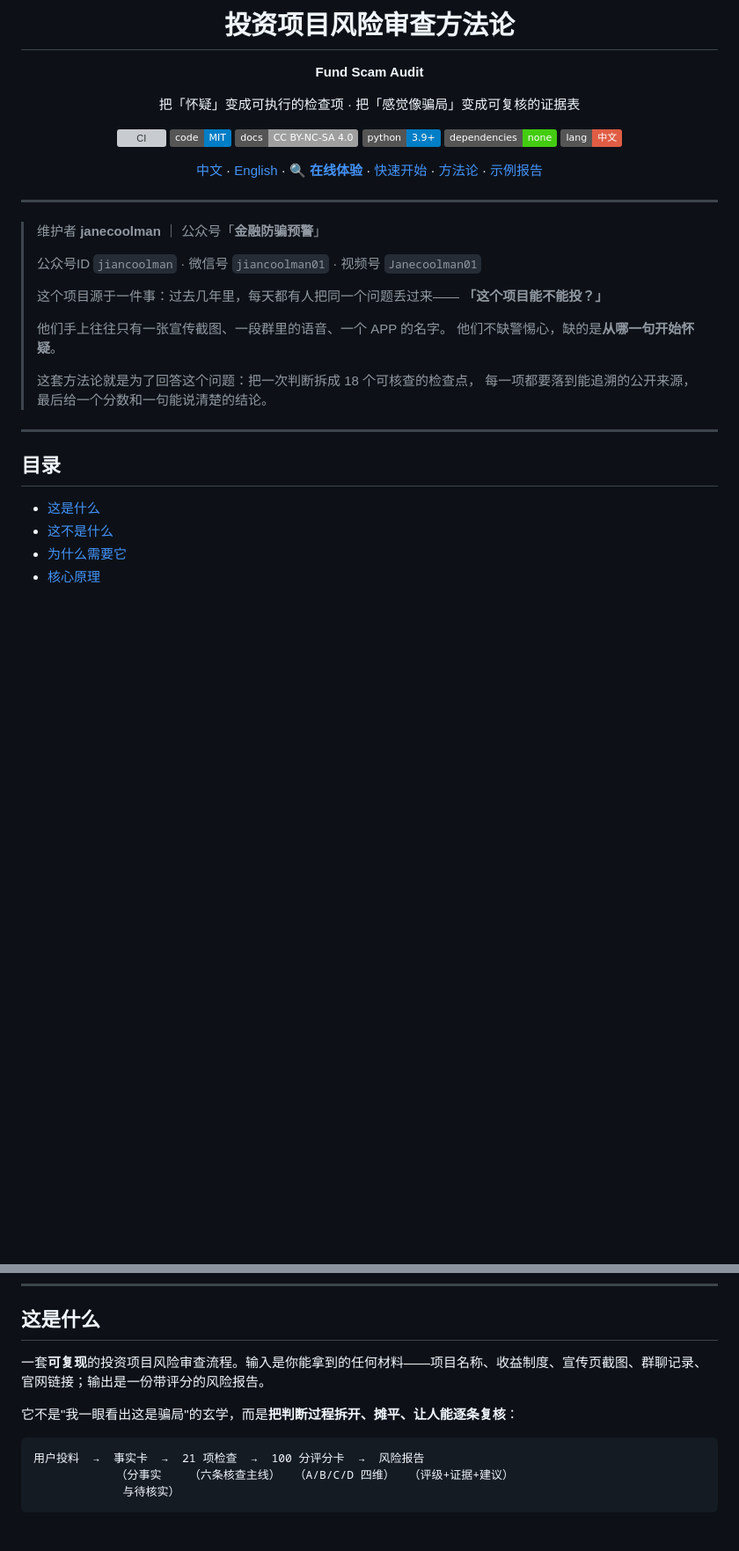
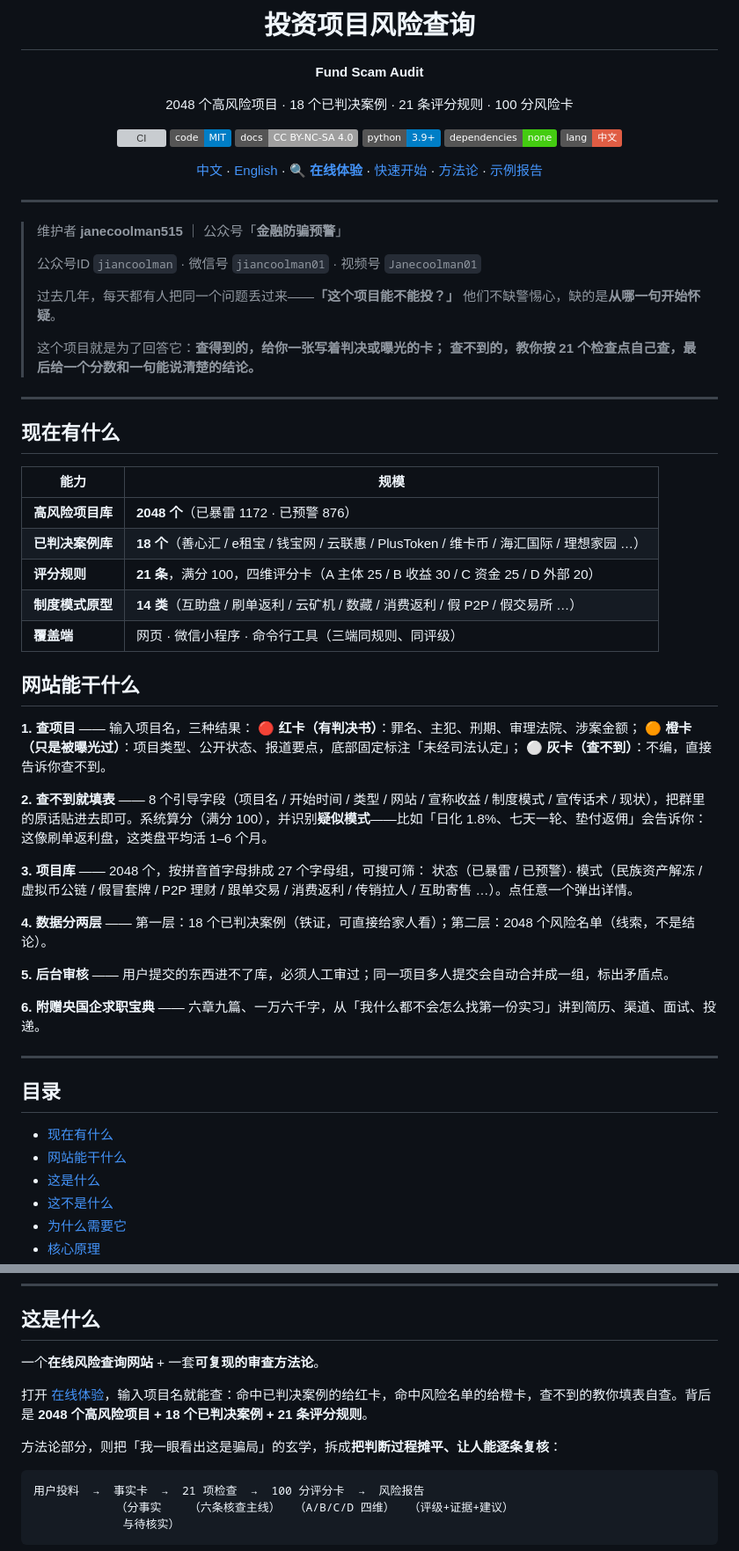
Before and after one commit to janecoolman515/fund-anti-fraud, a Markdown page: README.md, 2 parts joined by grey strips. Shown at 88% size. Drawn GitHub-style; badges without logos; blank space fills up the shorter version; grey boxes are pictures that could not be loaded.

Commit message:
docs(v2.5.0): README 改为产品现状+网站功能（2048 项目库/18 案例/21 规则），修正维护者 janecoolman515

````diff
--- a/README.md
+++ b/README.md
@@ -1,10 +1,10 @@
 <div align="center">
 
-# 投资项目风险审查方法论
+# 投资项目风险查询
 
 **Fund Scam Audit**
 
-把「怀疑」变成可执行的检查项 · 把「感觉像骗局」变成可复核的证据表
+2048 个高风险项目 · 18 个已判决案例 · 21 条评分规则 · 100 分风险卡
 
 [![CI](https://github.com/janecoolman515/fund-anti-fraud/actions/workflows/ci.yml/badge.svg)](https://github.com/janecoolman515/fund-anti-fraud/actions/workflows/ci.yml)
 [![License: MIT](https://img.shields.io/badge/code-MIT-blue.svg)](LICENSE)
@@ -19,23 +19,52 @@
 
 ---
 
-> 维护者 **janecoolman** ｜ 公众号「**金融防骗预警**」
+> 维护者 **janecoolman515** ｜ 公众号「**金融防骗预警**」
 >
 > 公众号ID `jiancoolman` · 微信号 `jiancoolman01` · 视频号 `Janecoolman01`
 >
-> 这个项目源于一件事：过去几年里，每天都有人把同一个问题丢过来——
-> **「这个项目能不能投？」**
->
-> 他们手上往往只有一张宣传截图、一段群里的语音、一个 APP 的名字。
+> 过去几年，每天都有人把同一个问题丢过来——**「这个项目能不能投？」**
 > 他们不缺警惕心，缺的是**从哪一句开始怀疑**。
 >
-> 这套方法论就是为了回答这个问题：把一次判断拆成 18 个可核查的检查点，
-> 每一项都要落到能追溯的公开来源，最后给一个分数和一句能说清楚的结论。
+> 这个项目就是为了回答它：**查得到的，给你一张写着判决或曝光的卡；
+> 查不到的，教你按 21 个检查点自己查，最后给一个分数和一句能说清楚的结论。**
+
+---
+
+## 现在有什么
+
+| 能力 | 规模 |
+|---|---|
+| **高风险项目库** | **2048 个**（已暴雷 1172 · 已预警 876）|
+| **已判决案例库** | **18 个**（善心汇 / e租宝 / 钱宝网 / 云联惠 / PlusToken / 维卡币 / 海汇国际 / 理想家园 …）|
+| **评分规则** | **21 条**，满分 100，四维评分卡（A 主体 25 / B 收益 30 / C 资金 25 / D 外部 20）|
+| **制度模式原型** | **14 类**（互助盘 / 刷单返利 / 云矿机 / 数藏 / 消费返利 / 假 P2P / 假交易所 …）|
+| **覆盖端** | 网页 · 微信小程序 · 命令行工具（三端同规则、同评级）|
+
+## 网站能干什么
+
+**1. 查项目** —— 输入项目名，三种结果：
+🔴 **红卡（有判决书）**：罪名、主犯、刑期、审理法院、涉案金额；
+🟠 **橙卡（只是被曝光过）**：项目类型、公开状态、报道要点，底部固定标注「未经司法认定」；
+⚪ **灰卡（查不到）**：不编，直接告诉你查不到。
+
+**2. 查不到就填表** —— 8 个引导字段（项目名 / 开始时间 / 类型 / 网站 / 宣称收益 / 制度模式 / 宣传话术 / 现状），把群里的原话贴进去即可。系统算分（满分 100），并识别**疑似模式**——比如「日化 1.8%、七天一轮、垫付返佣」会告诉你：这像刷单返利盘，这类盘平均活 1–6 个月。
+
+**3. 项目库** —— 2048 个，按拼音首字母排成 27 个字母组，可搜可筛：
+状态（已暴雷 / 已预警）· 模式（民族资产解冻 / 虚拟币公链 / 假冒套牌 / P2P 理财 / 跟单交易 / 消费返利 / 传销拉人 / 互助寄售 …）。点任意一个弹出详情。
+
+**4. 数据分两层** —— 第一层：18 个已判决案例（铁证，可直接给家人看）；第二层：2048 个风险名单（线索，不是结论）。
+
+**5. 后台审核** —— 用户提交的东西进不了库，必须人工审过；同一项目多人提交会自动合并成一组，标出矛盾点。
+
+**6. 附赠央国企求职宝典** —— 六章九篇、一万六千字，从「我什么都不会怎么找第一份实习」讲到简历、渠道、面试、投递。
 
 ---
 
 ## 目录
 
+- [现在有什么](#现在有什么)
+- [网站能干什么](#网站能干什么)
 - [这是什么](#这是什么)
 - [这不是什么](#这不是什么)
 - [为什么需要它](#为什么需要它)
@@ -55,9 +84,11 @@
 
 ## 这是什么
 
-一套**可复现**的投资项目风险审查流程。输入是你能拿到的任何材料——项目名称、收益制度、宣传页截图、群聊记录、官网链接；输出是一份带评分的风险报告。
+一个**在线风险查询网站** + 一套**可复现的审查方法论**。
 
-它不是"我一眼看出这是骗局"的玄学，而是**把判断过程拆开、摊平、让人能逐条复核**：
+打开 [在线体验](https://janecoolman515.github.io/fund-anti-fraud/)，输入项目名就能查：命中已判决案例的给红卡，命中风险名单的给橙卡，查不到的教你填表自查。背后是 **2048 个高风险项目 + 18 个已判决案例 + 21 条评分规则**。
+
+方法论部分，则把「我一眼看出这是骗局」的玄学，拆成**把判断过程摊平、让人能逐条复核**：
 
 ```
 用户投料  →  事实卡  →  21 项检查  →  100 分评分卡  →  风险报告
````
Also changed, not shown: CHANGELOG.md (+23 -0 lines).
